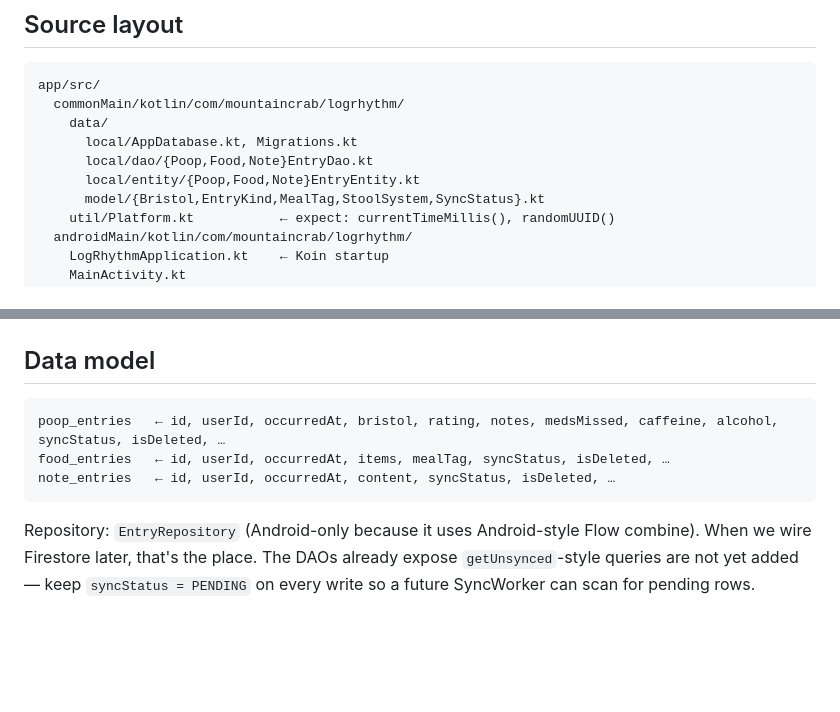
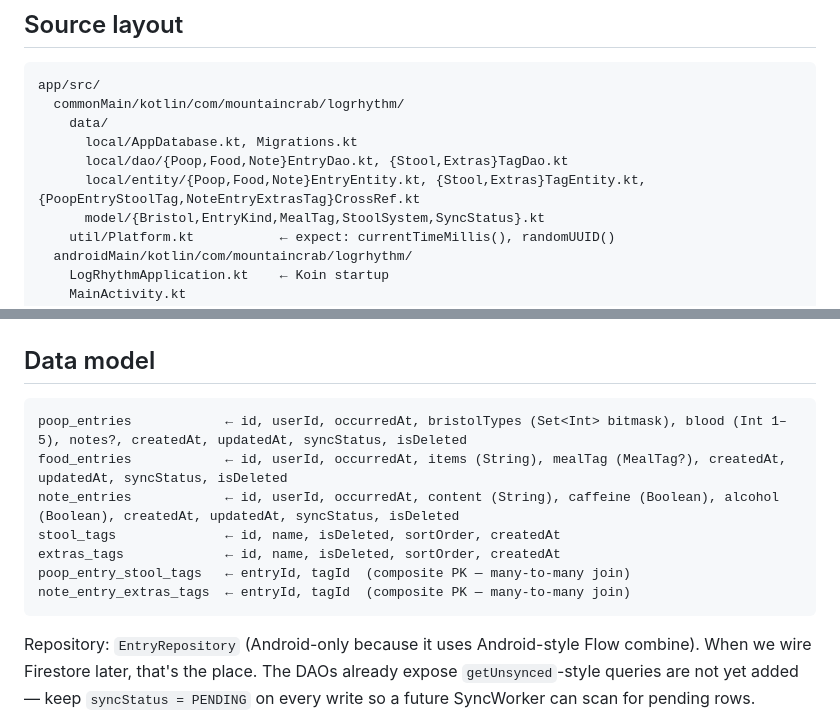
Before and after one commit to mountaincrab/logrhythm, a Markdown page: CLAUDE.md, 2 parts joined by grey strips. Rendered like a GitHub page; blank space fills up the shorter version.

Commit message:
docs(CLAUDE.md): correct and complete Room entity documentation
- Fix poop_entries field names (bristolTypes/blood, not bristol/rating)
- Remove phantom fields (medsMissed, caffeine, alcohol) from poop_entries
- Add caffeine/alcohol to note_entries where they actually live
- Add missing tables: stool_tags, extras_tags, and both cross-ref join tables
- Update source layout to list all entity and DAO files

https://claude.ai/code/session_01TUf9vuPDzVYQrmN1bttqiG

````diff
--- a/CLAUDE.md
+++ b/CLAUDE.md
@@ -35,8 +35,8 @@ app/src/
   commonMain/kotlin/com/mountaincrab/logrhythm/
     data/
       local/AppDatabase.kt, Migrations.kt
-      local/dao/{Poop,Food,Note}EntryDao.kt
-      local/entity/{Poop,Food,Note}EntryEntity.kt
+      local/dao/{Poop,Food,Note}EntryDao.kt, {Stool,Extras}TagDao.kt
+      local/entity/{Poop,Food,Note}EntryEntity.kt, {Stool,Extras}TagEntity.kt, {PoopEntryStoolTag,NoteEntryExtrasTag}CrossRef.kt
       model/{Bristol,EntryKind,MealTag,StoolSystem,SyncStatus}.kt
     util/Platform.kt           ← expect: currentTimeMillis(), randomUUID()
   androidMain/kotlin/com/mountaincrab/logrhythm/
@@ -60,9 +60,13 @@ app/src/
 ## Data model
 
 ```
-poop_entries   ← id, userId, occurredAt, bristol, rating, notes, medsMissed, caffeine, alcohol, syncStatus, isDeleted, …
-food_entries   ← id, userId, occurredAt, items, mealTag, syncStatus, isDeleted, …
-note_entries   ← id, userId, occurredAt, content, syncStatus, isDeleted, …
+poop_entries            ← id, userId, occurredAt, bristolTypes (Set<Int> bitmask), blood (Int 1–5), notes?, createdAt, updatedAt, syncStatus, isDeleted
+food_entries            ← id, userId, occurredAt, items (String), mealTag (MealTag?), createdAt, updatedAt, syncStatus, isDeleted
+note_entries            ← id, userId, occurredAt, content (String), caffeine (Boolean), alcohol (Boolean), createdAt, updatedAt, syncStatus, isDeleted
+stool_tags              ← id, name, isDeleted, sortOrder, createdAt
+extras_tags             ← id, name, isDeleted, sortOrder, createdAt
+poop_entry_stool_tags   ← entryId, tagId  (composite PK — many-to-many join)
+note_entry_extras_tags  ← entryId, tagId  (composite PK — many-to-many join)
 ```
 
 Repository: `EntryRepository` (Android-only because it uses Android-style Flow combine). When we wire Firestore later, that's the place. The DAOs already expose `getUnsynced`-style queries are not yet added — keep `syncStatus = PENDING` on every write so a future SyncWorker can scan for pending rows.
````
